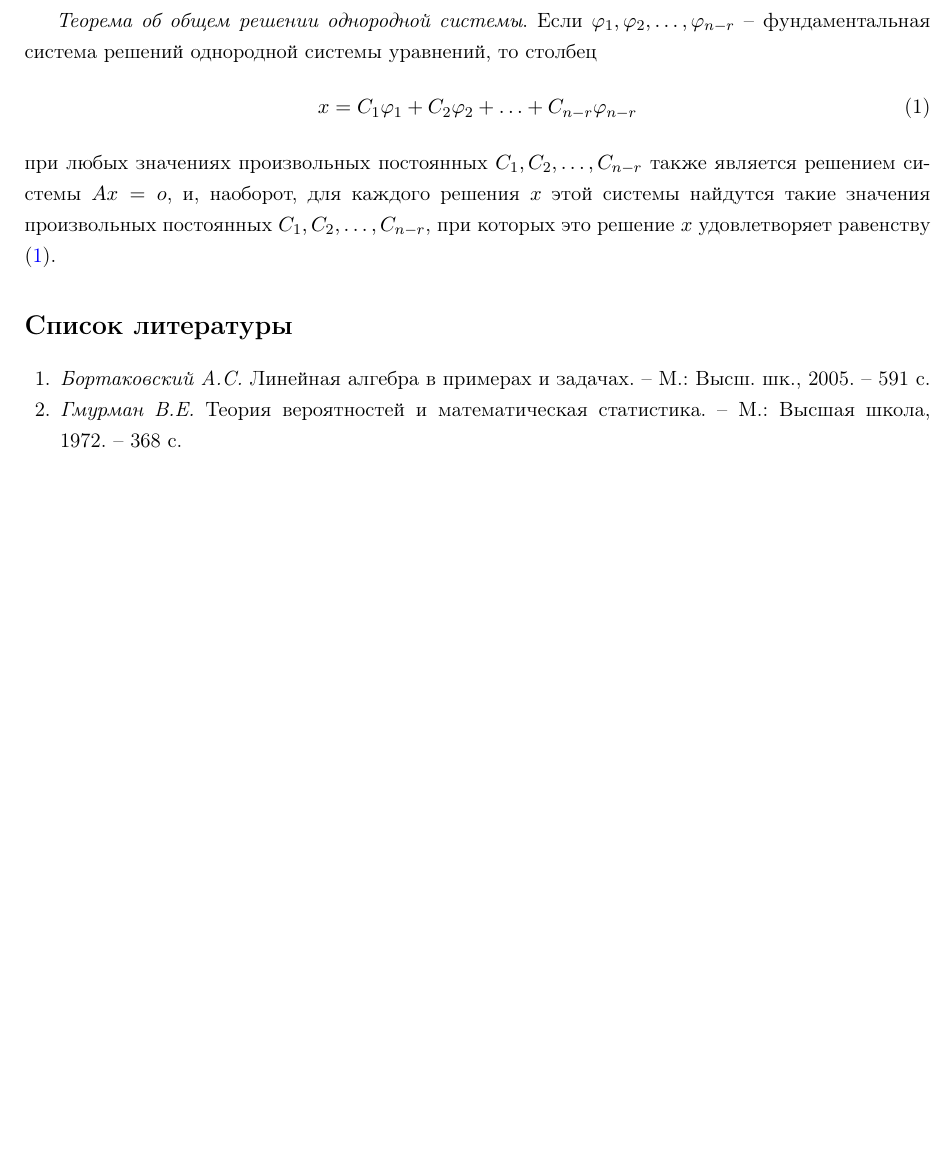
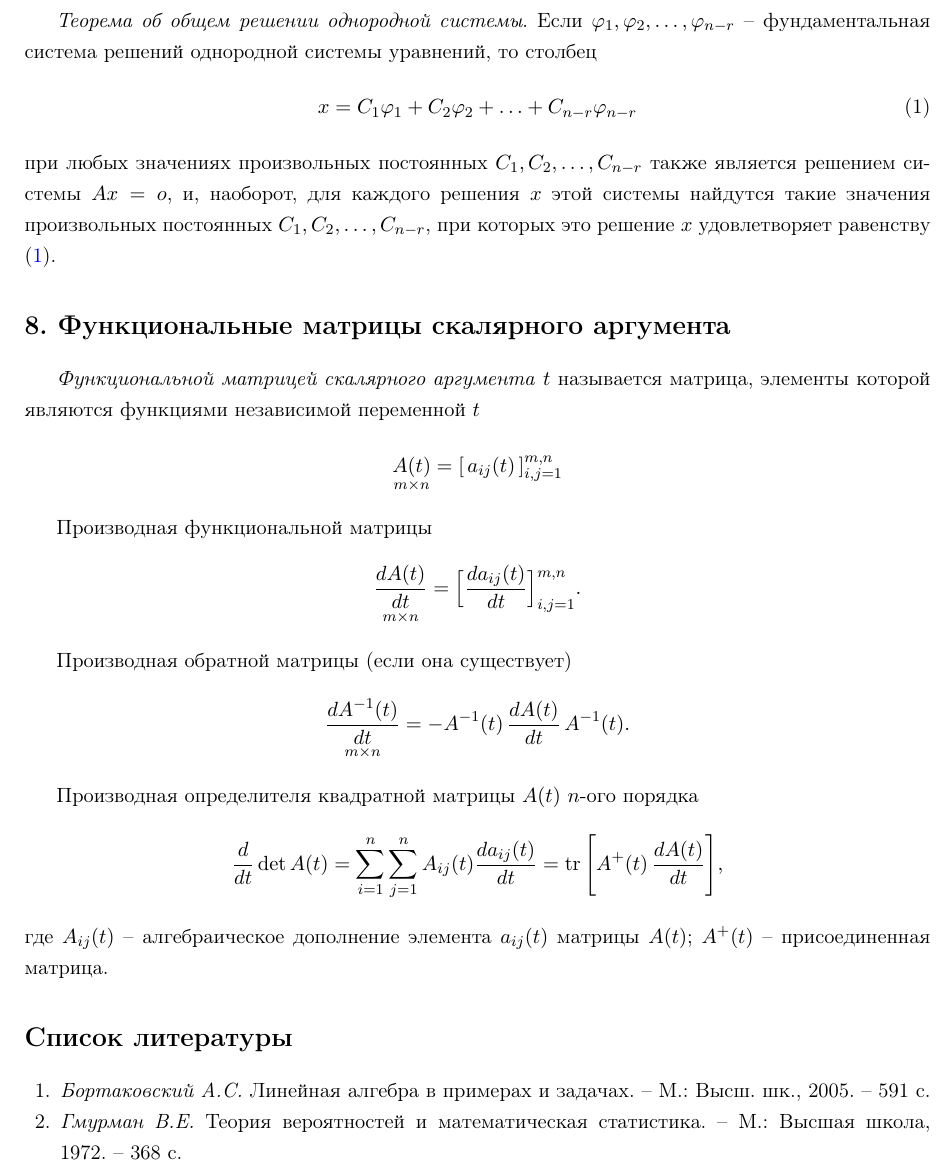
Before and after one commit to LeorFinkelberg/Cheat_sheet_Linear_Algebra, a LaTeX document (cheat_sheet_linear_algebra.tex, which reads style_packages/podvoyskiy_article_extended.sty): part of page 6 of 6, cut so that both start at the same text, the shorter picture padded with empty space. Compiled offline with pdfLaTeX.

Commit message:
Added notes about functional matrix

```diff
--- a/cheat_sheet_linear_algebra.tex
+++ b/cheat_sheet_linear_algebra.tex
@@ -332,6 +332,28 @@ $$
 \end{align}
 при любых значениях произвольных постоянных $ C_1, C_2, \ldots, C_{n - r} $ также является решением системы $ A x = o $, и, наоборот, для каждого решения $ x $ этой системы найдутся такие значения произвольных постоянных $ C_1, C_2, \ldots, C_{n - r} $, при которых это решение $ x $ удовлетворяет равенству \eqref{eq:ordinsys}.
 
+\section{Функциональные матрицы скалярного аргумента}
+
+\emph{Функциональной матрицей скалярного аргумента} $ t $ называется матрица, элементы которой являются функциями независимой переменной $ t $
+\begin{align*}
+	\underset{m \times n}{A(t)} = [\, a_{ij}(t) \,]_{i,j=1}^{m,n}
+\end{align*}
+
+Производная функциональной матрицы
+\begin{align*}
+	\underset{m \times n}{\dfrac{d A(t)}{dt}} = \Big[ \dfrac{d a_{ij}(t) }{dt} \Big]_{i,j=1}^{m, n}.
+\end{align*}
+
+Производная обратной матрицы (если она существует)
+\begin{align*}
+	\underset{m \times n}{ \dfrac{d A^{-1}(t)}{dt} } = - A^{-1}(t) \,\dfrac{d A(t)}{dt} \, A^{-1}(t).
+\end{align*}
+
+Производная определителя квадратной матрицы $ A(t) $ $ n $-ого порядка
+\begin{align*}
+	\dfrac{d}{dt} \det A(t) = \sum_{i=1}^{n} \sum_{j=1}^{n} A_{ij}(t) \dfrac{d a_{ij}(t)}{dt} = \tr \Bigg[ A^{+}(t) \, \dfrac{d A(t)}{dt} \Bigg],
+\end{align*}
+где $ A_{ij}(t) $ -- алгебраическое дополнение элемента $ a_{ij}(t) $ матрицы $ A(t) $; $ A^{+}(t) $ -- присоединенная матрица.
 
 
 % Источники в "Газовой промышленности" нумеруются по мере упоминания
--- a/style_packages/podvoyskiy_article_extended.sty
+++ b/style_packages/podvoyskiy_article_extended.sty
@@ -400,6 +400,7 @@
 \DeclareMathOperator*{\sign}{sign}
 \DeclareMathOperator*{\const}{const}
 \DeclareMathOperator*{\rg}{rg}
+\DeclareMathOperator*{\tr}{tr}
 
 \columnseprule=0.4pt  % рисует вертикальную черту между колонками при наборе в две колонке \documentclass[twocolumn]{article}
 \newcommand{\bydef}{\stackrel{\mathrm{def}}{=}}
```
Also changed, not shown: cheat_sheet_linear_algebra.pdf.
